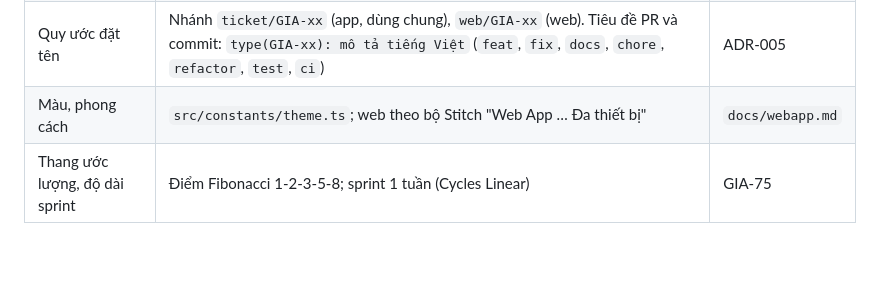
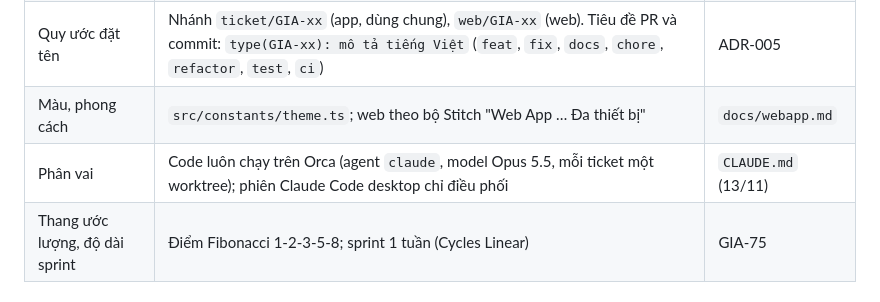
Before and after one commit to gunzok/gia-su-tieu-hoc, a Markdown page: PROJECT_STATE.md, the part around the change. GitHub-like rendering; blank space fills up the shorter version.

```diff
--- a/PROJECT_STATE.md
+++ b/PROJECT_STATE.md
@@ -35,6 +35,7 @@ Trạng thái: Chưa bắt đầu · Đang làm · Chờ duyệt · Đã duyệt
 | Mở web cho người thử | Danh sách mời `moi_dung_thu` + nhận diện web bằng header `Origin` + giới hạn lượt/ngày | ADR-006 |
 | Quy ước đặt tên | Nhánh `ticket/GIA-xx` (app, dùng chung), `web/GIA-xx` (web). Tiêu đề PR và commit: `type(GIA-xx): mô tả tiếng Việt` (`feat`, `fix`, `docs`, `chore`, `refactor`, `test`, `ci`) | ADR-005 |
 | Màu, phong cách | `src/constants/theme.ts`; web theo bộ Stitch "Web App … Đa thiết bị" | `docs/webapp.md` |
+| Phân vai | Code luôn chạy trên Orca (agent `claude`, model Opus 5.5, mỗi ticket một worktree); phiên Claude Code desktop chỉ điều phối | `CLAUDE.md` (13/11) |
 | Thang ước lượng, độ dài sprint | Điểm Fibonacci 1-2-3-5-8; sprint 1 tuần (Cycles Linear) | GIA-75 |
 
 ## Rủi ro
```
Also changed, not shown: CLAUDE.md (+34 -10 lines).
